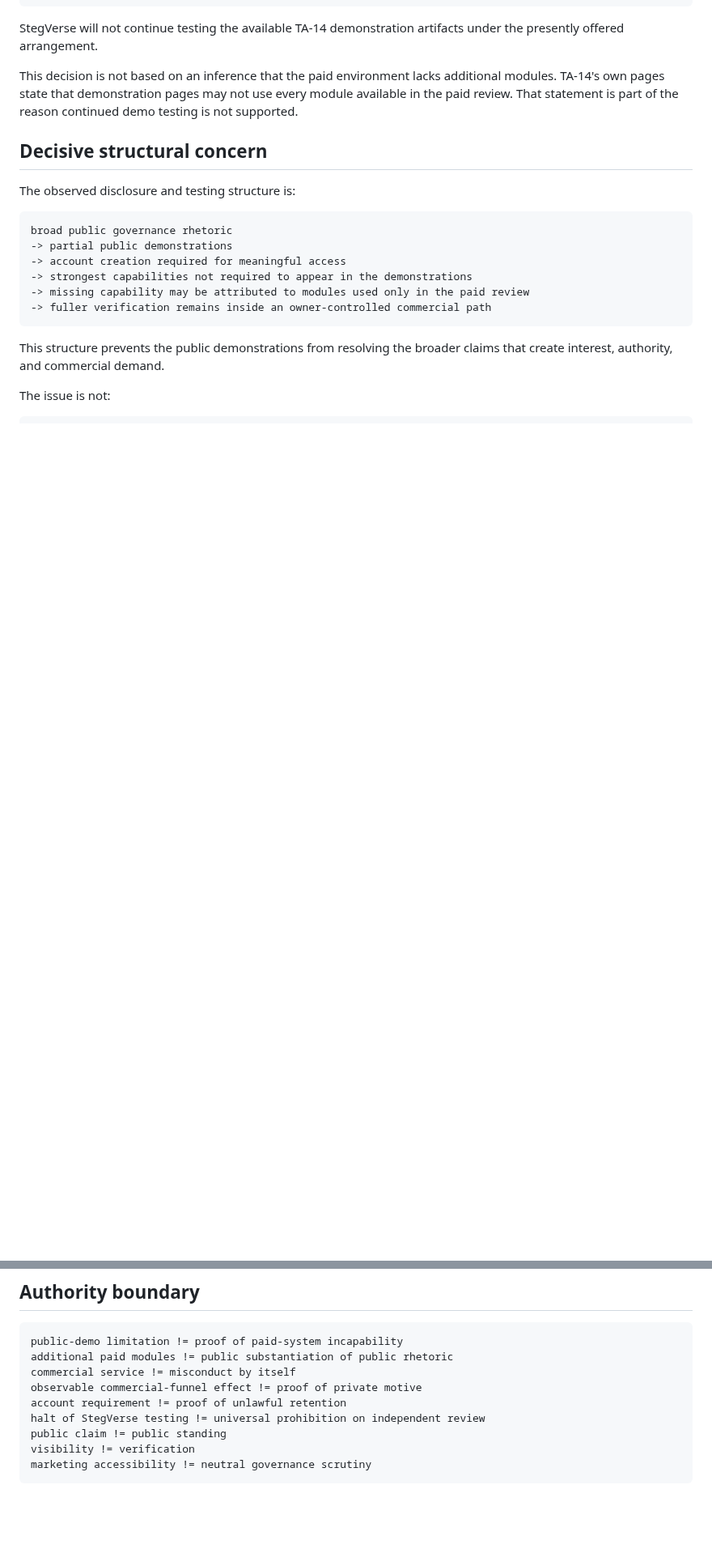
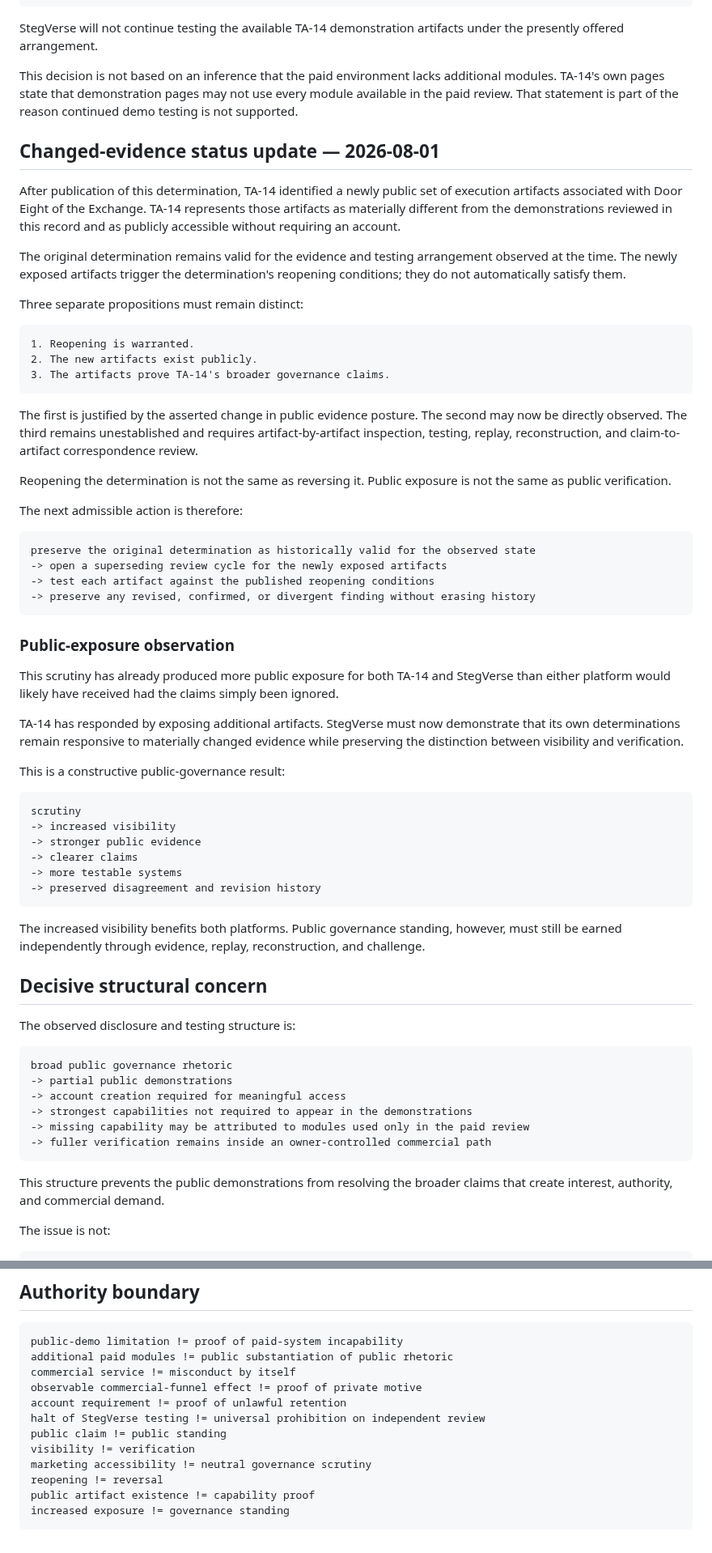
Before and after one commit to StegVerse-Labs/admissibility-wiki, a Markdown page: docs/external-frameworks/ta-14-testing-support-determination-2026-08-01.md, 2 parts joined by grey strips. Shown at 81% size. Drawn GitHub-style; blank space fills up the shorter version.

Commit message:
Update TA-14 determination with changed-evidence reopening observation

````diff
--- a/docs/external-frameworks/ta-14-testing-support-determination-2026-08-01.md
+++ b/docs/external-frameworks/ta-14-testing-support-determination-2026-08-01.md
@@ -22,6 +22,52 @@ Authority granted: none
 StegVerse will not continue testing the available TA-14 demonstration artifacts under the presently offered arrangement.
 
 This decision is not based on an inference that the paid environment lacks additional modules. TA-14's own pages state that demonstration pages may not use every module available in the paid review. That statement is part of the reason continued demo testing is not supported.
+
+## Changed-evidence status update — 2026-08-01
+
+After publication of this determination, TA-14 identified a newly public set of execution artifacts associated with Door Eight of the Exchange. TA-14 represents those artifacts as materially different from the demonstrations reviewed in this record and as publicly accessible without requiring an account.
+
+The original determination remains valid for the evidence and testing arrangement observed at the time. The newly exposed artifacts trigger the determination's reopening conditions; they do not automatically satisfy them.
+
+Three separate propositions must remain distinct:
+
+```text
+1. Reopening is warranted.
+2. The new artifacts exist publicly.
+3. The artifacts prove TA-14's broader governance claims.
+```
+
+The first is justified by the asserted change in public evidence posture. The second may now be directly observed. The third remains unestablished and requires artifact-by-artifact inspection, testing, replay, reconstruction, and claim-to-artifact correspondence review.
+
+Reopening the determination is not the same as reversing it. Public exposure is not the same as public verification.
+
+The next admissible action is therefore:
+
+```text
+preserve the original determination as historically valid for the observed state
+-> open a superseding review cycle for the newly exposed artifacts
+-> test each artifact against the published reopening conditions
+-> preserve any revised, confirmed, or divergent finding without erasing history
+```
+
+### Public-exposure observation
+
+This scrutiny has already produced more public exposure for both TA-14 and StegVerse than either platform would likely have received had the claims simply been ignored.
+
+TA-14 has responded by exposing additional artifacts. StegVerse must now demonstrate that its own determinations remain responsive to materially changed evidence while preserving the distinction between visibility and verification.
+
+This is a constructive public-governance result:
+
+```text
+scrutiny
+-> increased visibility
+-> stronger public evidence
+-> clearer claims
+-> more testable systems
+-> preserved disagreement and revision history
+```
+
+The increased visibility benefits both platforms. Public governance standing, however, must still be earned independently through evidence, replay, reconstruction, and challenge.
 
 ## Decisive structural concern
 
@@ -195,4 +241,7 @@ halt of StegVerse testing != universal prohibition on independent review
 public claim != public standing
 visibility != verification
 marketing accessibility != neutral governance scrutiny
+reopening != reversal
+public artifact existence != capability proof
+increased exposure != governance standing
 ```
````
